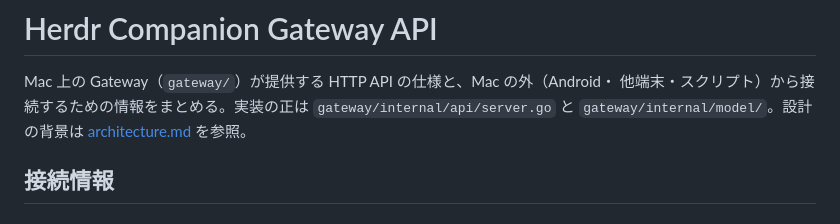
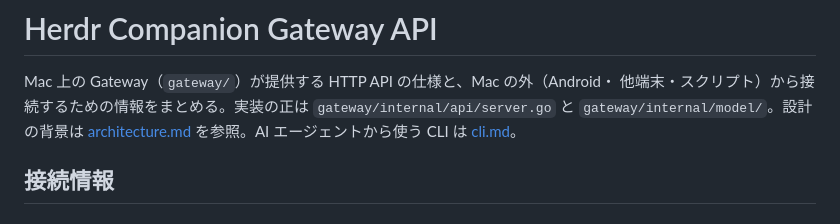
Before and after one commit to tohutohu/herdr-companion, a Markdown page: docs/api.md, the part around the change. Drawn GitHub-style.

```diff
--- a/docs/api.md
+++ b/docs/api.md
@@ -3,7 +3,7 @@
 Mac 上の Gateway（`gateway/`）が提供する HTTP API の仕様と、Mac の外（Android・
 他端末・スクリプト）から接続するための情報をまとめる。実装の正は
 `gateway/internal/api/server.go` と `gateway/internal/model/`。設計の背景は
-[architecture.md](architecture.md) を参照。
+[architecture.md](architecture.md) を参照。AI エージェントから使う CLI は [cli.md](cli.md)。
 
 ## 接続情報
 
```
Also changed, not shown: AGENTS.md (+1 -0 lines), docs/cli.md (added, +78 -0 lines).
